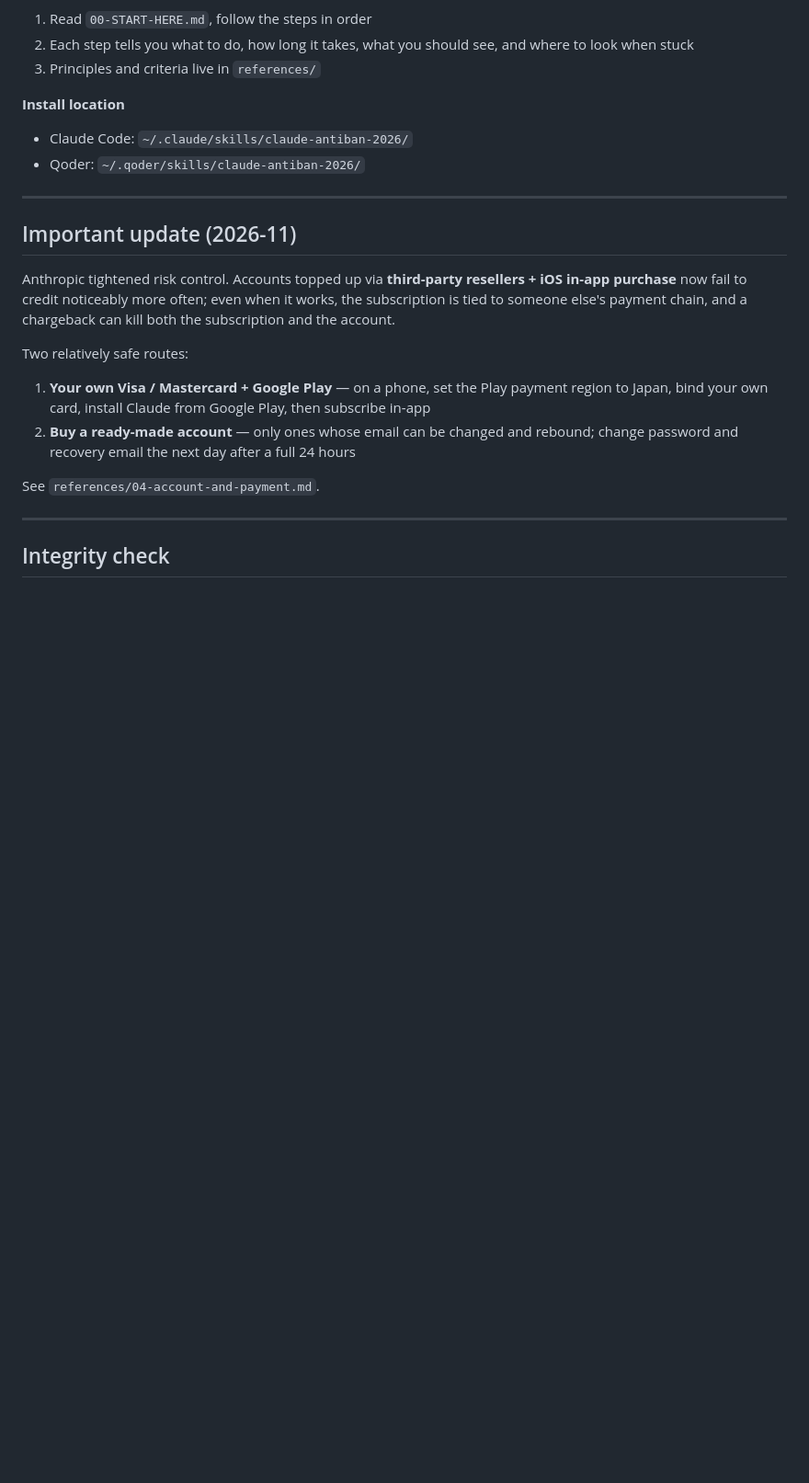
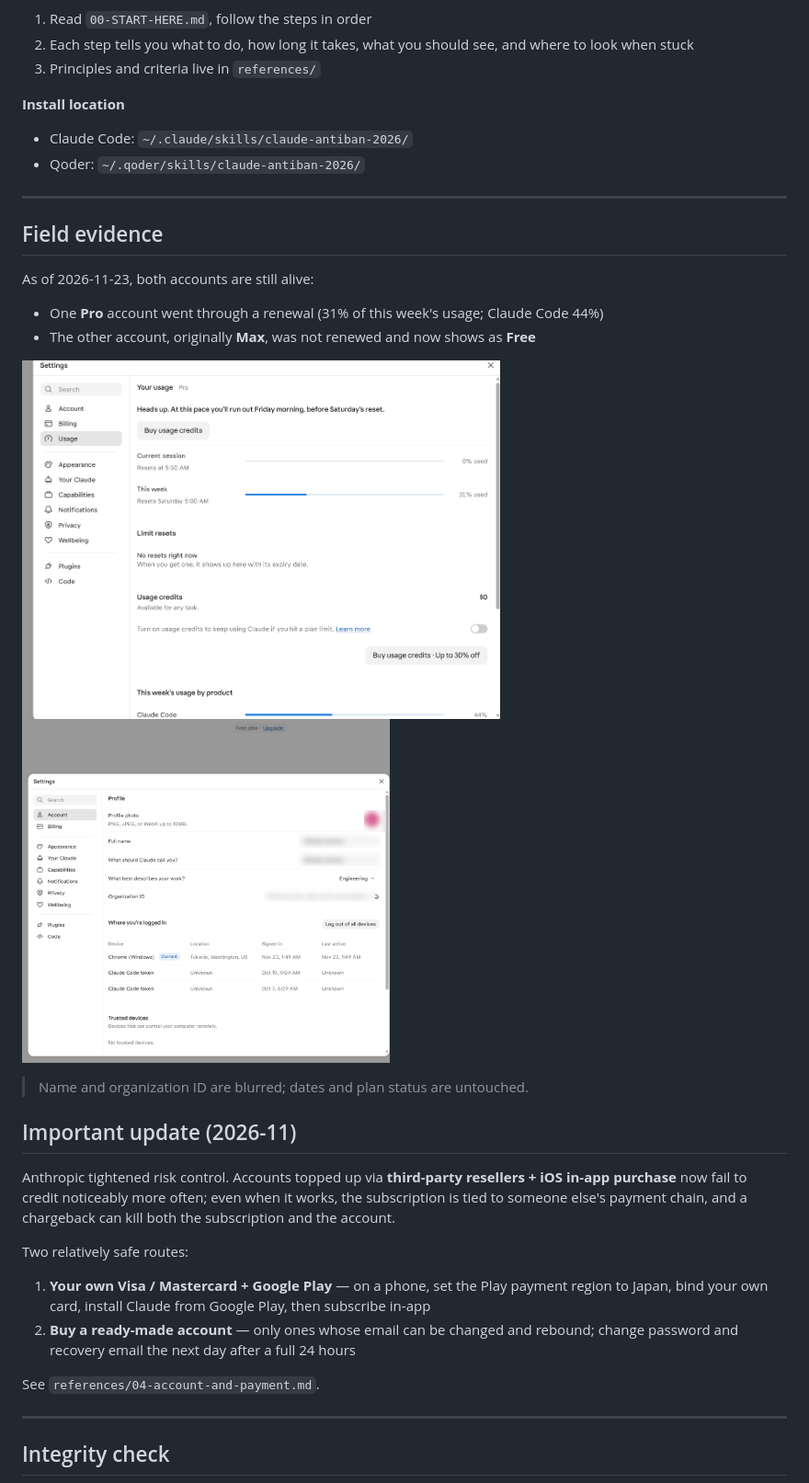
Before and after one commit to futureYYY/claude-antiban-skill, a Markdown page: README.en.md, the part around the change. Shown at 92% size. Drawn GitHub-style; pictures changed too: assets/proof/max-to-free.png (added), assets/proof/pro-usage.png (added); blank space fills up the shorter version.

Commit message:
Add field evidence screenshots (Pro renewed / Max lapsed to Free)

```diff
--- a/README.en.md
+++ b/README.en.md
@@ -60,6 +60,20 @@ Give the folder to WorkBuddy / Qoder / Cursor / Codex and say the one-liner abov
 
 ---
 
+## Field evidence
+
+As of 2026-11-23, both accounts are still alive:
+
+- One **Pro** account went through a renewal (31% of this week's usage; Claude Code 44%)
+- The other account, originally **Max**, was not renewed and now shows as **Free**
+
+<p>
+  <img src="assets/proof/pro-usage.png" alt="Pro account usage" width="520" />
+  <img src="assets/proof/max-to-free.png" alt="Max lapsed to Free" width="400" />
+</p>
+
+> Name and organization ID are blurred; dates and plan status are untouched.
+
 ## Important update (2026-11)
 
 Anthropic tightened risk control. Accounts topped up via **third-party resellers + iOS in-app purchase** now fail to credit noticeably more often; even when it works, the subscription is tied to someone else's payment chain, and a chargeback can kill both the subscription and the account.
```
Also changed, not shown: README.md (+14 -0 lines), 1 other file.
